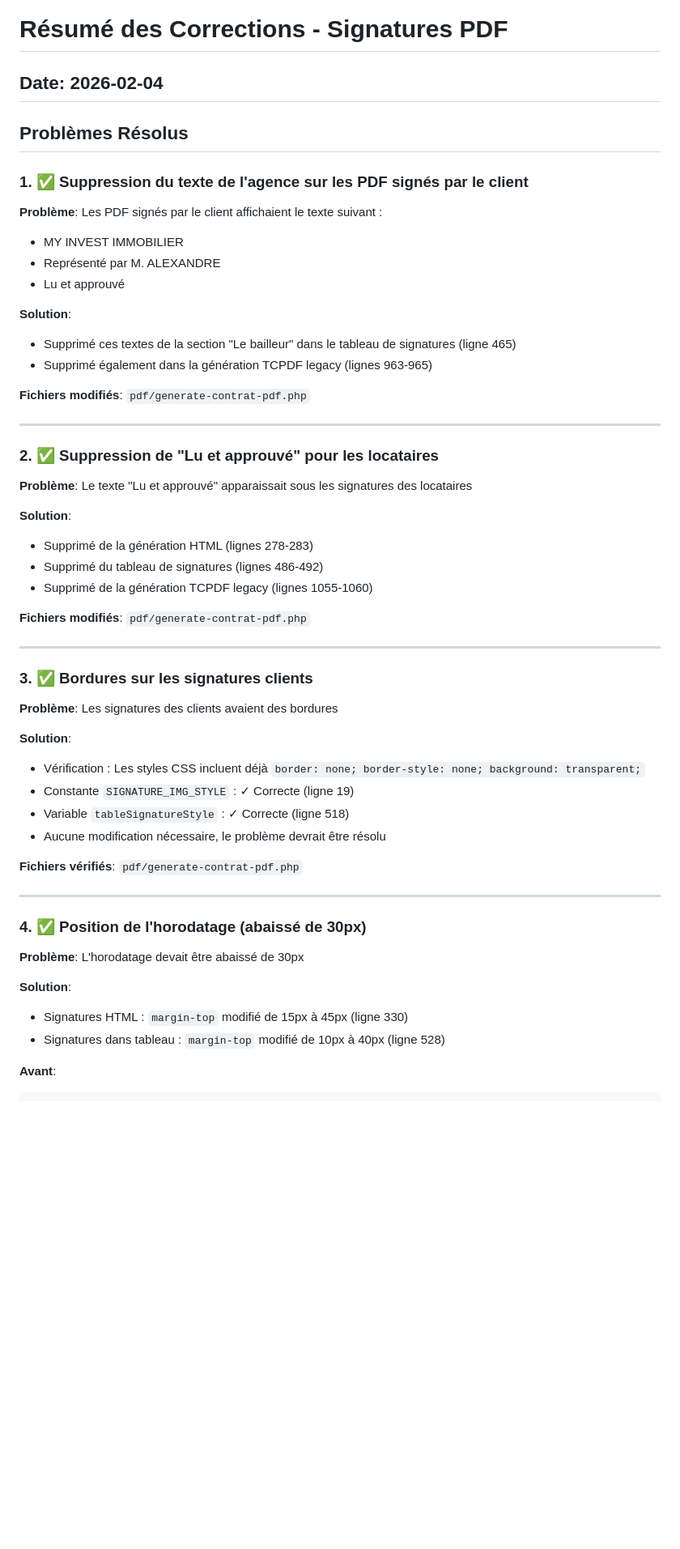
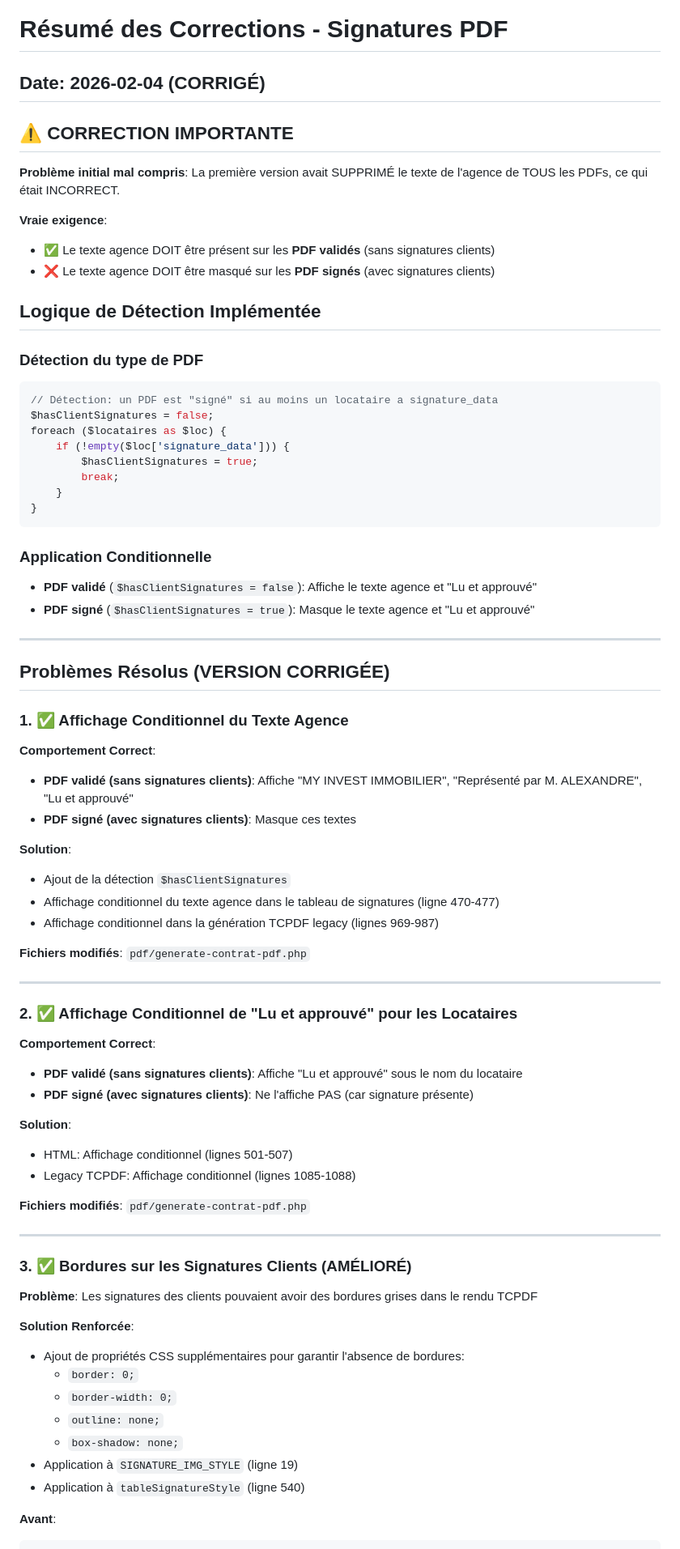
Before and after one commit to moroccanrugsblankets/gestion-loca, a Markdown page: PDF_SIGNATURE_FIXES_SUMMARY.md, the part around one of its changes. Shown at 81% size. GitHub-like rendering; blank space fills up the shorter version.

Commit message:
Update documentation with corrected logic explanation
Co-authored-by: MedBeryl <208264867+MedBeryl@users.noreply.github.com>

````diff
--- a/PDF_SIGNATURE_FIXES_SUMMARY.md
+++ b/PDF_SIGNATURE_FIXES_SUMMARY.md
@@ -1,58 +1,78 @@
 # Résumé des Corrections - Signatures PDF
 
-## Date: 2026-02-04
+## Date: 2026-02-04 (CORRIGÉ)
 
-## Problèmes Résolus
+## ⚠️ CORRECTION IMPORTANTE
 
-### 1. ✅ Suppression du texte de l'agence sur les PDF signés par le client
+**Problème initial mal compris**: La première version avait SUPPRIMÉ le texte de l'agence de TOUS les PDFs, ce qui était INCORRECT.
 
-**Problème**: Les PDF signés par le client affichaient le texte suivant :
-- MY INVEST IMMOBILIER
-- Représenté par M. ALEXANDRE
-- Lu et approuvé
+**Vraie exigence**:
+- ✅ Le texte agence DOIT être présent sur les **PDF validés** (sans signatures clients)
+- ❌ Le texte agence DOIT être masqué sur les **PDF signés** (avec signatures clients)
+
+## Logique de Détection Implémentée
+
+### Détection du type de PDF
+```php
+// Détection: un PDF est "signé" si au moins un locataire a signature_data
+$hasClientSignatures = false;
+foreach ($locataires as $loc) {
+    if (!empty($loc['signature_data'])) {
+        $hasClientSignatures = true;
+        break;
+    }
+}
+```
+
+### Application Conditionnelle
+- **PDF validé** (`$hasClientSignatures = false`): Affiche le texte agence et "Lu et approuvé"
+- **PDF signé** (`$hasClientSignatures = true`): Masque le texte agence et "Lu et approuvé"
+
+---
+
+## Problèmes Résolus (VERSION CORRIGÉE)
+
+### 1. ✅ Affichage Conditionnel du Texte Agence
+
+**Comportement Correct**:
+- **PDF validé (sans signatures clients)**: Affiche "MY INVEST IMMOBILIER", "Représenté par M. ALEXANDRE", "Lu et approuvé"
+- **PDF signé (avec signatures clients)**: Masque ces textes
 
 **Solution**:
-- Supprimé ces textes de la section "Le bailleur" dans le tableau de signatures (ligne 465)
-- Supprimé également dans la génération TCPDF legacy (lignes 963-965)
+- Ajout de la détection `$hasClientSignatures`
+- Affichage conditionnel du texte agence dans le tableau de signatures (ligne 470-477)
+- Affichage conditionnel dans la génération TCPDF legacy (lignes 969-987)
 
 **Fichiers modifiés**: `pdf/generate-contrat-pdf.php`
 
 ---
 
-### 2. ✅ Suppression de "Lu et approuvé" pour les locataires
+### 2. ✅ Affichage Conditionnel de "Lu et approuvé" pour les Locataires
 
-**Problème**: Le texte "Lu et approuvé" apparaissait sous les signatures des locataires
+**Comportement Correct**:
+- **PDF validé (sans signatures clients)**: Affiche "Lu et approuvé" sous le nom du locataire
+- **PDF signé (avec signatures clients)**: Ne l'affiche PAS (car signature présente)
 
 **Solution**:
-- Supprimé de la génération HTML (lignes 278-283)
-- Supprimé du tableau de signatures (lignes 486-492)
-- Supprimé de la génération TCPDF legacy (lignes 1055-1060)
+- HTML: Affichage conditionnel (lignes 501-507)
+- Legacy TCPDF: Affichage conditionnel (lignes 1085-1088)
 
 **Fichiers modifiés**: `pdf/generate-contrat-pdf.php`
 
 ---
 
-### 3. ✅ Bordures sur les signatures clients
+### 3. ✅ Bordures sur les Signatures Clients (AMÉLIORÉ)
 
-**Problème**: Les signatures des clients avaient des bordures
+**Problème**: Les signatures des clients pouvaient avoir des bordures grises dans le rendu TCPDF
 
-**Solution**:
-- Vérification : Les styles CSS incluent déjà `border: none; border-style: none; background: transparent;`
-- Constante `SIGNATURE_IMG_STYLE` : ✓ Correcte (ligne 19)
-- Variable `tableSignatureStyle` : ✓ Correcte (ligne 518)
-- Aucune modification nécessaire, le problème devrait être résolu
-
-**Fichiers vérifiés**: `pdf/generate-contrat-pdf.php`
-
----
-
-### 4. ✅ Position de l'horodatage (abaissé de 30px)
-
-**Problème**: L'horodatage devait être abaissé de 30px
-
-**Solution**:
-- Signatures HTML : `margin-top` modifié de 15px à 45px (ligne 330)
-- Signatures dans tableau : `margin-top` modifié de 10px à 40px (ligne 528)
+**Solution Renforcée**:
+- Ajout de propriétés CSS supplémentaires pour garantir l'absence de bordures:
+  - `border: 0;`
+  - `border-width: 0;`
+  - `outline: none;`
+  - `box-shadow: none;`
+- Application à `SIGNATURE_IMG_STYLE` (ligne 19)
+- Application à `tableSignatureStyle` (ligne 540)
 
 **Avant**:
 ```css
````
Also changed, not shown: other parts of PDF_SIGNATURE_FIXES_SUMMARY.md (+90 -94 lines).
